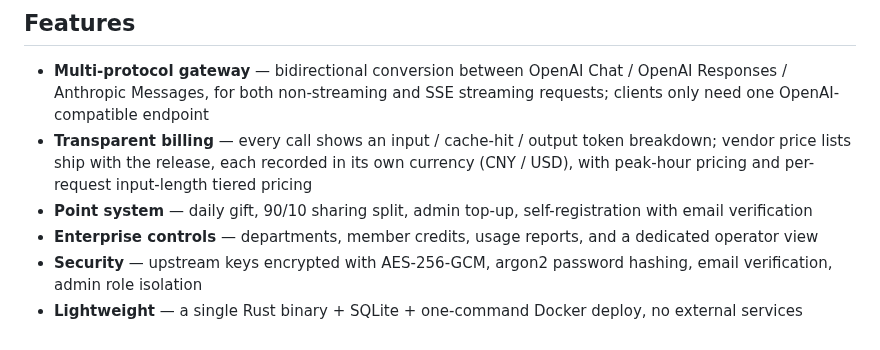
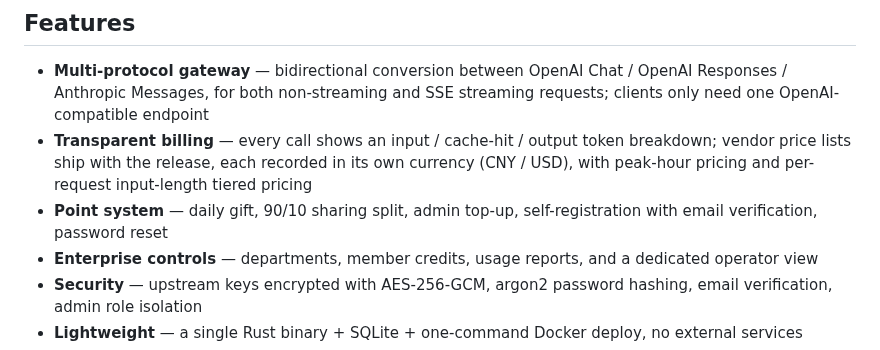
Before and after one commit to argszero/aitokenpool, a Markdown page: README.en.md, the part around the change. GitHub-like rendering.

```diff
--- a/README.en.md
+++ b/README.en.md
@@ -13,7 +13,7 @@ AITokenPool is an open-source **AI token sharing platform / multi-model gateway*
 
 - **Multi-protocol gateway** — bidirectional conversion between OpenAI Chat / OpenAI Responses / Anthropic Messages, for both non-streaming and SSE streaming requests; clients only need one OpenAI-compatible endpoint
 - **Transparent billing** — every call shows an input / cache-hit / output token breakdown; vendor price lists ship with the release, each recorded in its own currency (CNY / USD), with peak-hour pricing and per-request input-length tiered pricing
-- **Point system** — daily gift, 90/10 sharing split, admin top-up, self-registration with email verification
+- **Point system** — daily gift, 90/10 sharing split, admin top-up, self-registration with email verification, password reset
 - **Enterprise controls** — departments, member credits, usage reports, and a dedicated operator view
 - **Security** — upstream keys encrypted with AES-256-GCM, argon2 password hashing, email verification, admin role isolation
 - **Lightweight** — a single Rust binary + SQLite + one-command Docker deploy, no external services
```
Also changed, not shown: README.md (+1 -1 lines).
